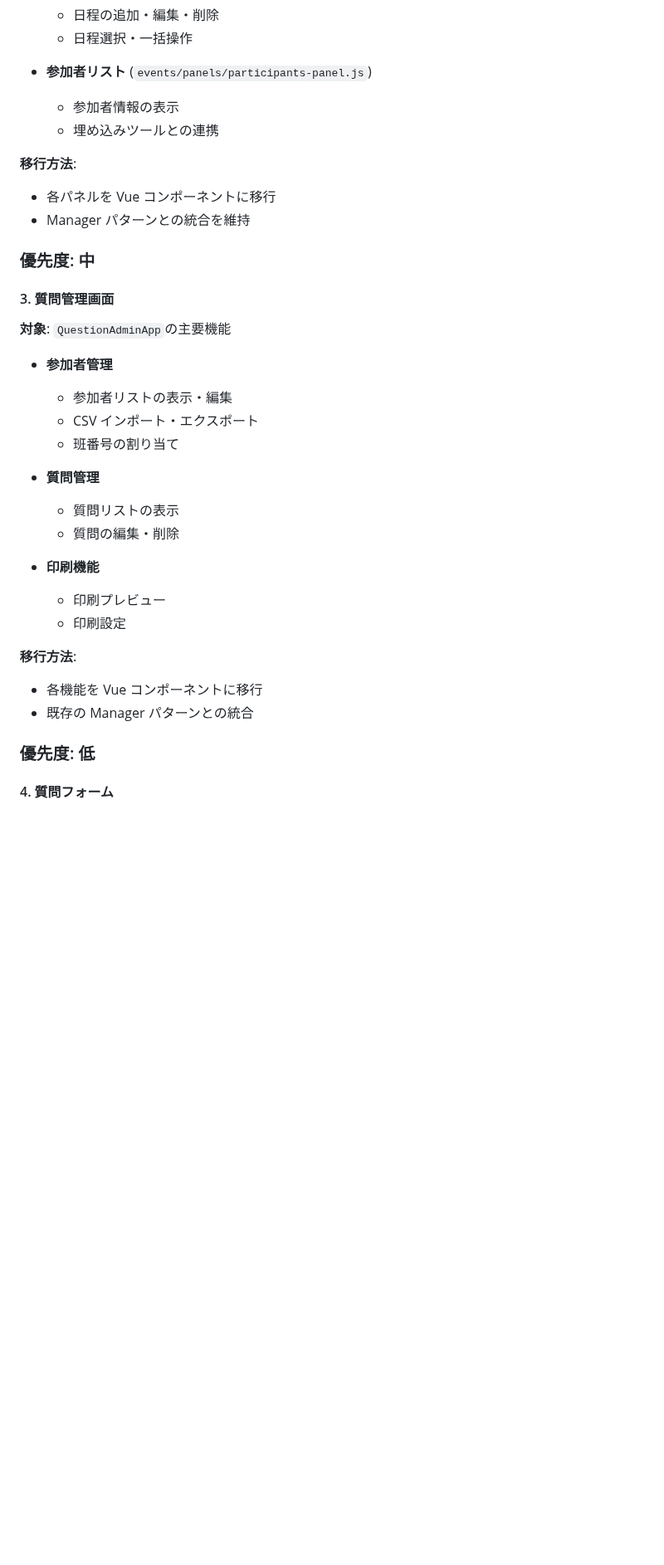
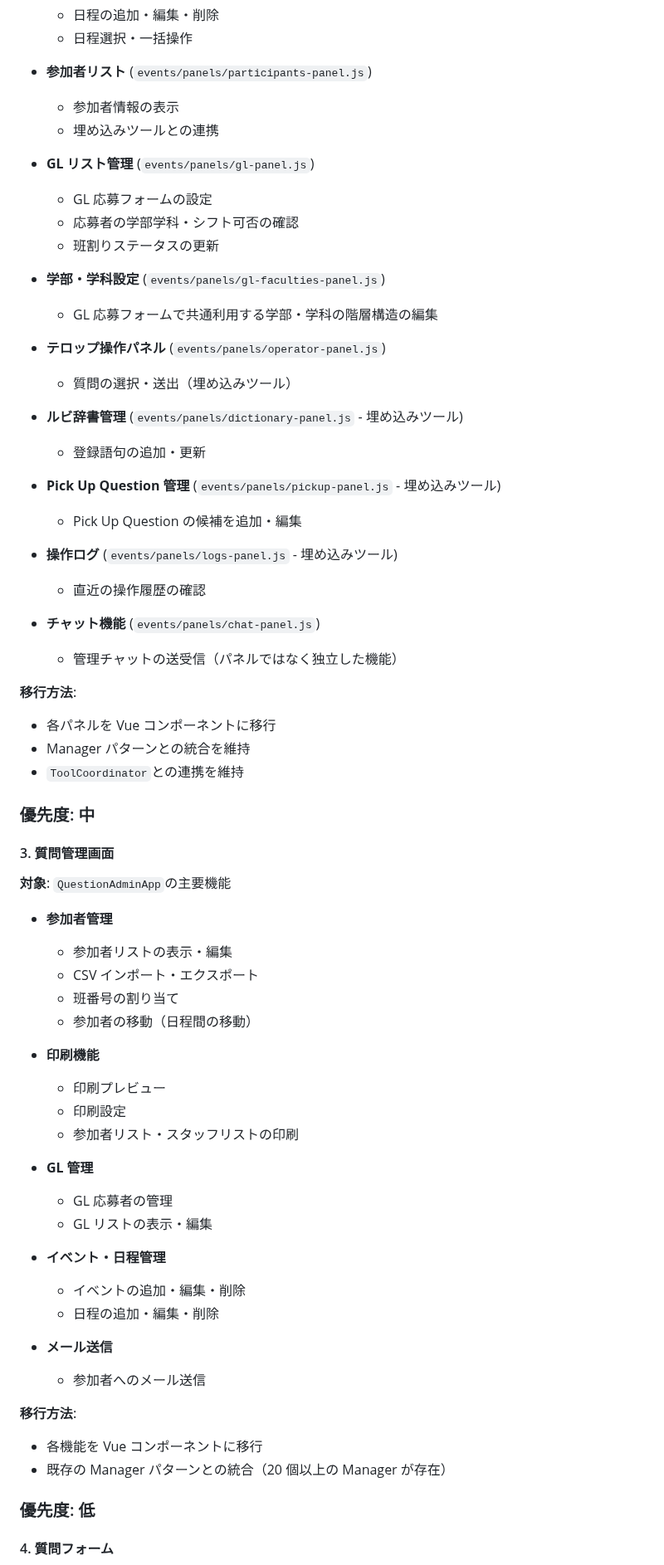
Before and after one commit to schop-Hirosaki-univcoop/subtitle-output-system, a Markdown page: docs/phase3-vue-migration-continuation.md, the part around one of its changes. Shown at 83% size. Rendered like a GitHub page; blank space fills up the shorter version.

Commit message:
docs: Phase 3ドキュメントの抜け漏れを修正（構造情報とパネルの追加）

```diff
--- a/docs/phase3-vue-migration-continuation.md
+++ b/docs/phase3-vue-migration-continuation.md
@@ -87,10 +118,34 @@ Phase 2 では、オペレーター画面の質問カード部分のみを Vue.j
   - 参加者情報の表示
   - 埋め込みツールとの連携
 
+- **GL リスト管理** (`events/panels/gl-panel.js`)
+  - GL 応募フォームの設定
+  - 応募者の学部学科・シフト可否の確認
+  - 班割りステータスの更新
+
+- **学部・学科設定** (`events/panels/gl-faculties-panel.js`)
+  - GL 応募フォームで共通利用する学部・学科の階層構造の編集
+
+- **テロップ操作パネル** (`events/panels/operator-panel.js`)
+  - 質問の選択・送出（埋め込みツール）
+
+- **ルビ辞書管理** (`events/panels/dictionary-panel.js` - 埋め込みツール)
+  - 登録語句の追加・更新
+
+- **Pick Up Question 管理** (`events/panels/pickup-panel.js` - 埋め込みツール)
+  - Pick Up Question の候補を追加・編集
+
+- **操作ログ** (`events/panels/logs-panel.js` - 埋め込みツール)
+  - 直近の操作履歴の確認
+
+- **チャット機能** (`events/panels/chat-panel.js`)
+  - 管理チャットの送受信（パネルではなく独立した機能）
+
 **移行方法**:
 
 - 各パネルを Vue コンポーネントに移行
 - Manager パターンとの統合を維持
+- `ToolCoordinator`との連携を維持
 
 ### 優先度: 中
 
@@ -103,20 +158,28 @@ Phase 2 では、オペレーター画面の質問カード部分のみを Vue.j
   - 参加者リストの表示・編集
   - CSV インポート・エクスポート
   - 班番号の割り当て
-
-- **質問管理**
-
-  - 質問リストの表示
-  - 質問の編集・削除
+  - 参加者の移動（日程間の移動）
 
 - **印刷機能**
   - 印刷プレビュー
   - 印刷設定
+  - 参加者リスト・スタッフリストの印刷
+
+- **GL 管理**
+  - GL 応募者の管理
+  - GL リストの表示・編集
+
+- **イベント・日程管理**
+  - イベントの追加・編集・削除
+  - 日程の追加・編集・削除
+
+- **メール送信**
+  - 参加者へのメール送信
 
 **移行方法**:
 
 - 各機能を Vue コンポーネントに移行
-- 既存の Manager パターンとの統合
+- 既存の Manager パターンとの統合（20 個以上の Manager が存在）
 
 ### 優先度: 低
 
```
Also changed, not shown: other parts of docs/phase3-vue-migration-continuation.md (+69 -10 lines).
